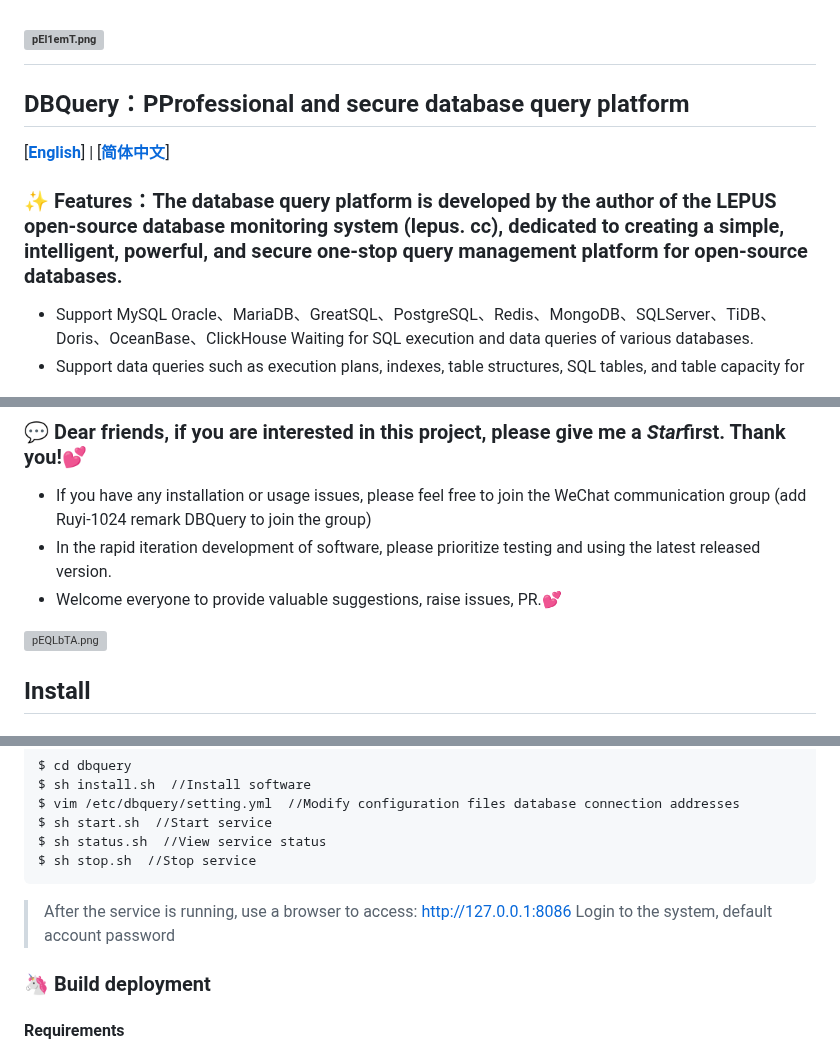
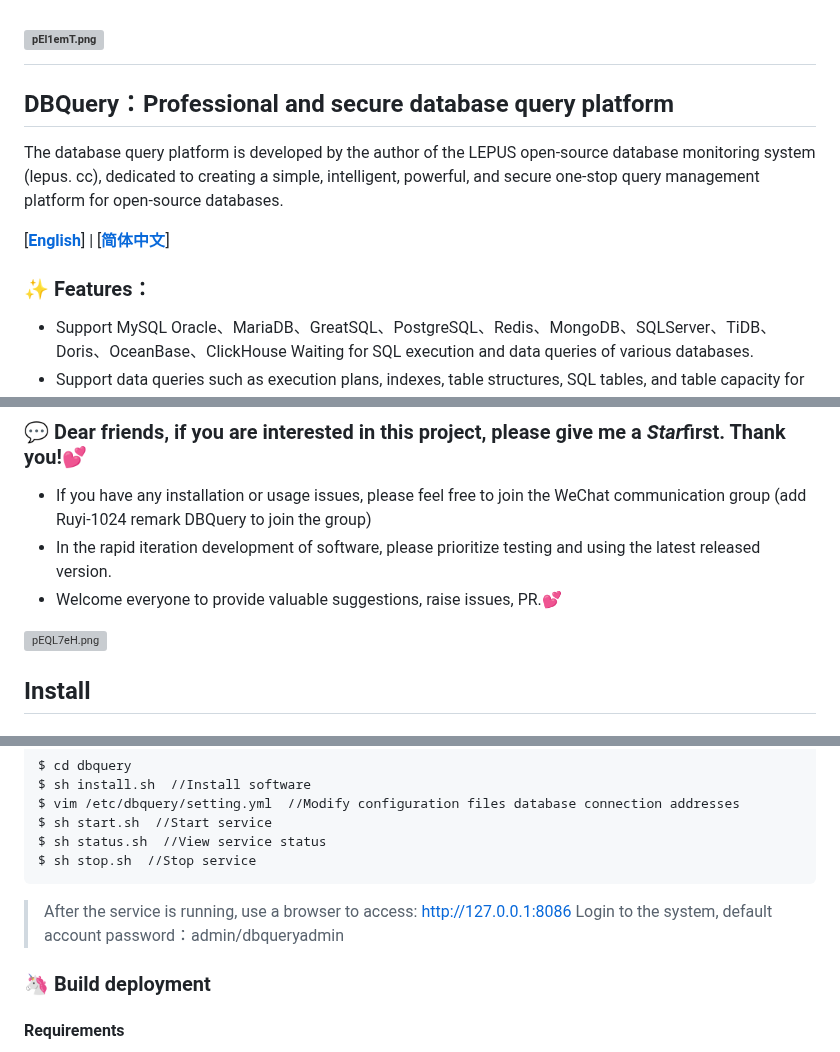
Before and after one commit to ruyi1024/dbquery, a Markdown page: README.md, 3 parts joined by grey strips. Rendered like a GitHub page; grey boxes are pictures that could not be loaded.

````diff
--- a/README.md
+++ b/README.md
@@ -1,10 +1,11 @@
 # [![pEl1emT.png](https://s21.ax1x.com/2025/02/22/pEl1emT.png)](https://imgse.com/i/pEl1emT)
 
-## DBQuery：PProfessional and secure database query platform
+## DBQuery：Professional and secure database query platform
+The database query platform is developed by the author of the LEPUS open-source database monitoring system (lepus. cc), dedicated to creating a simple, intelligent, powerful, and secure one-stop query management platform for open-source databases.
 
 [[**English**](README.md)] | [[**简体中文**](README_zh.md)]
 
-###  ✨ Features：The database query platform is developed by the author of the LEPUS open-source database monitoring system (lepus. cc), dedicated to creating a simple, intelligent, powerful, and secure one-stop query management platform for open-source databases.
+###  ✨ Features：
 - Support MySQL Oracle、MariaDB、GreatSQL、PostgreSQL、Redis、MongoDB、SQLServer、TiDB、Doris、OceanBase、ClickHouse Waiting for SQL execution and data queries of various databases.
 - Support data queries such as execution plans, indexes, table structures, SQL tables, and table capacity for various databases.
 - Support automatic collection and querying of metadata information for various databases.
@@ -28,7 +29,7 @@
 - In the rapid iteration development of software, please prioritize testing and using the latest released version.
 - Welcome everyone to provide valuable suggestions, raise issues, PR.💕
 
-[![pEQLbTA.png](https://s21.ax1x.com/2025/02/21/pEQLbTA.png)](https://imgse.com/i/pEQLbTA)
+[![pEQL7eH.png](https://s21.ax1x.com/2025/02/21/pEQL7eH.png)](https://imgse.com/i/pEQL7eH)
 
 ## Install
 ### 📦  Quick start
@@ -42,7 +43,7 @@ $ sh start.sh  //Start service
 $ sh status.sh  //View service status
 $ sh stop.sh  //Stop service
 ```
-> After the service is running, use a browser to access: http://127.0.0.1:8086 Login to the system, default account password
+> After the service is running, use a browser to access: http://127.0.0.1:8086 Login to the system, default account password：admin/dbqueryadmin
 
 
 ### 🦄  Build deployment
````
Also changed, not shown: README_zh.md (+2 -1 lines).
